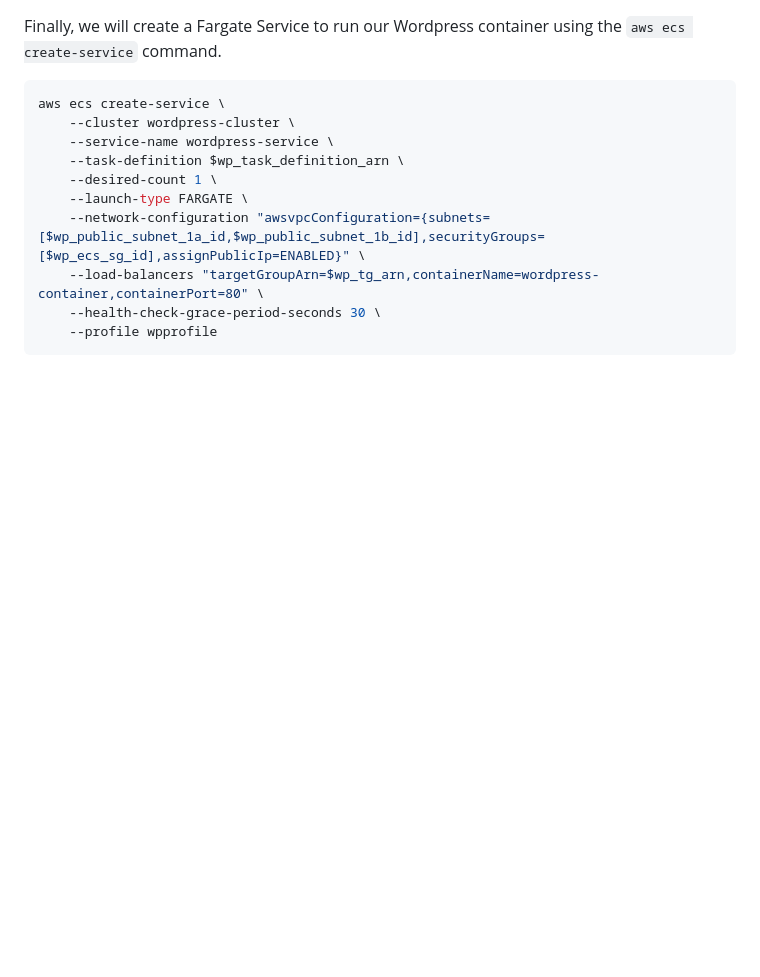
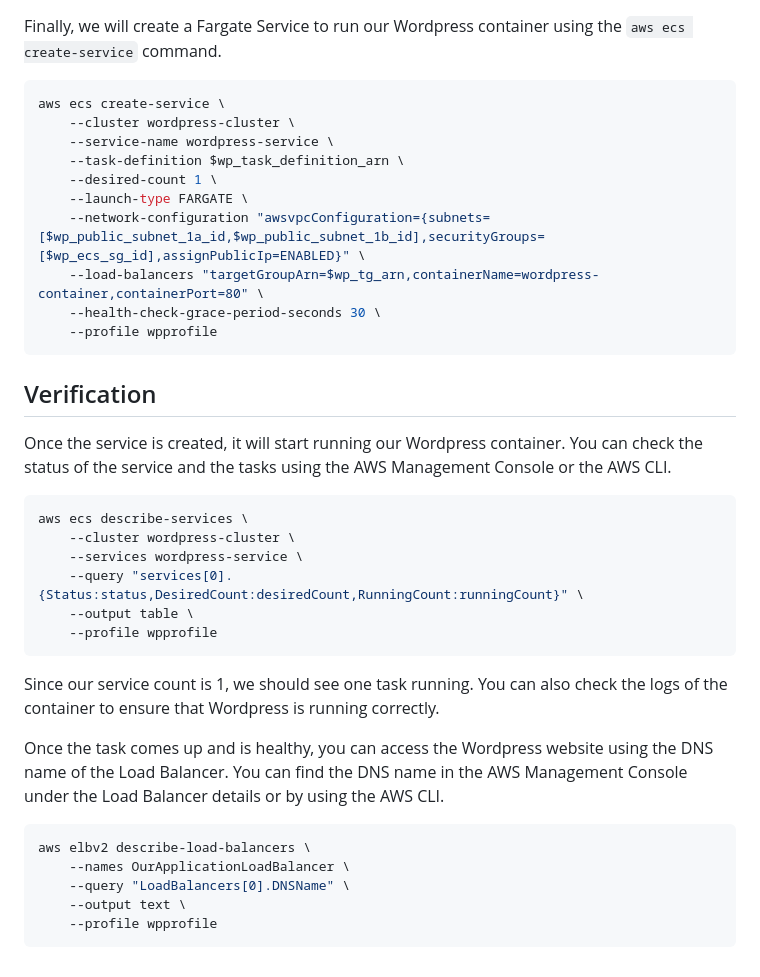
Before and after one commit to komalkanth/aws-projects, a Markdown page: devops/ecs-wordpress/STEP03.md, the part around the change. GitHub-like rendering; blank space fills up the shorter version.

Commit message:
Verification

````diff
--- a/devops/ecs-wordpress/STEP03.md
+++ b/devops/ecs-wordpress/STEP03.md
@@ -282,3 +282,29 @@ aws ecs create-service \
     --health-check-grace-period-seconds 30 \
     --profile wpprofile
 ```
+
+
+## Verification
+
+Once the service is created, it will start running our Wordpress container. You can check the status of the service and the tasks using the AWS Management Console or the AWS CLI.
+
+```bash
+aws ecs describe-services \
+    --cluster wordpress-cluster \
+    --services wordpress-service \
+    --query "services[0].{Status:status,DesiredCount:desiredCount,RunningCount:runningCount}" \
+    --output table \
+    --profile wpprofile
+```
+
+Since our service count is 1, we should see one task running. You can also check the logs of the container to ensure that Wordpress is running correctly.
+
+Once the task comes up and is healthy, you can access the Wordpress website using the DNS name of the Load Balancer. You can find the DNS name in the AWS Management Console under the Load Balancer details or by using the AWS CLI.
+
+```bash
+aws elbv2 describe-load-balancers \
+    --names OurApplicationLoadBalancer \
+    --query "LoadBalancers[0].DNSName" \
+    --output text \
+    --profile wpprofile
+```
````
